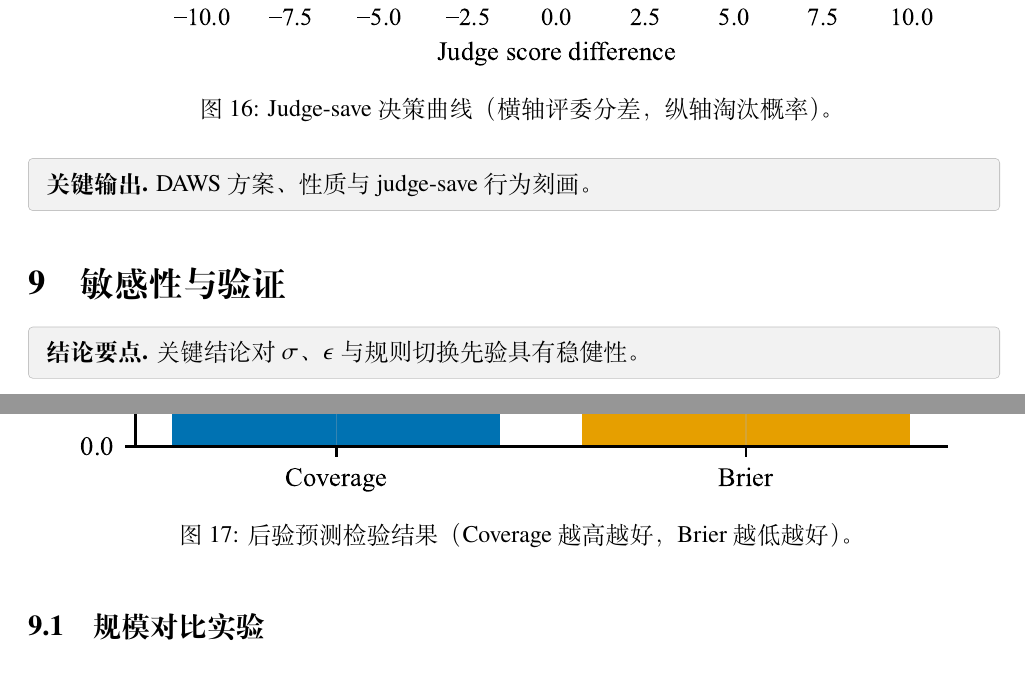
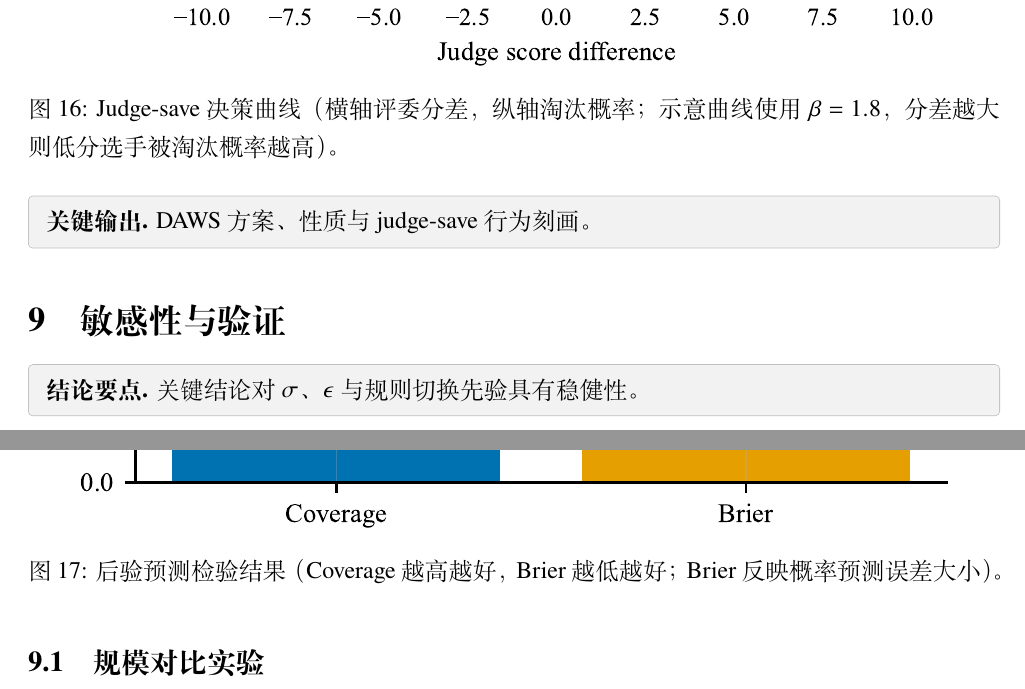
Before and after one commit to DeliciousBuding/mcm2026-problem-c, a LaTeX document (paper/main_zh.tex): two parts of pages 23 and 24 of 27, joined at a grey line, cut so that both start at the same text. Compiled offline with XeLaTeX.

Commit message:
图注：补充验证图的中文说明

```diff
--- a/paper/main_zh.tex
+++ b/paper/main_zh.tex
@@ -487,7 +487,7 @@ E_t^{(M)}=\arg\min_i \text{Score}_i^{(M)}.
 \begin{figure}[H]
 \centering
 \includegraphics[width=0.90\linewidth]{figures/fig_judgesave_curve.pdf}
-\caption{Judge-save 决策曲线（横轴评委分差，纵轴淘汰概率）。}
+\caption{Judge-save 决策曲线（横轴评委分差，纵轴淘汰概率；示意曲线使用 $\beta=1.8$，分差越大则低分选手被淘汰概率越高）。}
 \end{figure}
 
 \keyoutput{DAWS 方案、性质与 judge-save 行为刻画。}
@@ -497,7 +497,7 @@ E_t^{(M)}=\arg\min_i \text{Score}_i^{(M)}.
 \begin{figure}[H]
 \centering
 \includegraphics[width=0.90\linewidth]{figures/fig_ppc_summary.pdf}
-\caption{后验预测检验结果（Coverage 越高越好，Brier 越低越好）。}
+\caption{后验预测检验结果（Coverage 越高越好，Brier 越低越好；Brier 反映概率预测误差大小）。}
 \end{figure}
 
 \subsection{规模对比实验}
```
Also changed, not shown: paper/main_zh.pdf, paper/main_zh.tex (2 more changed lines).
